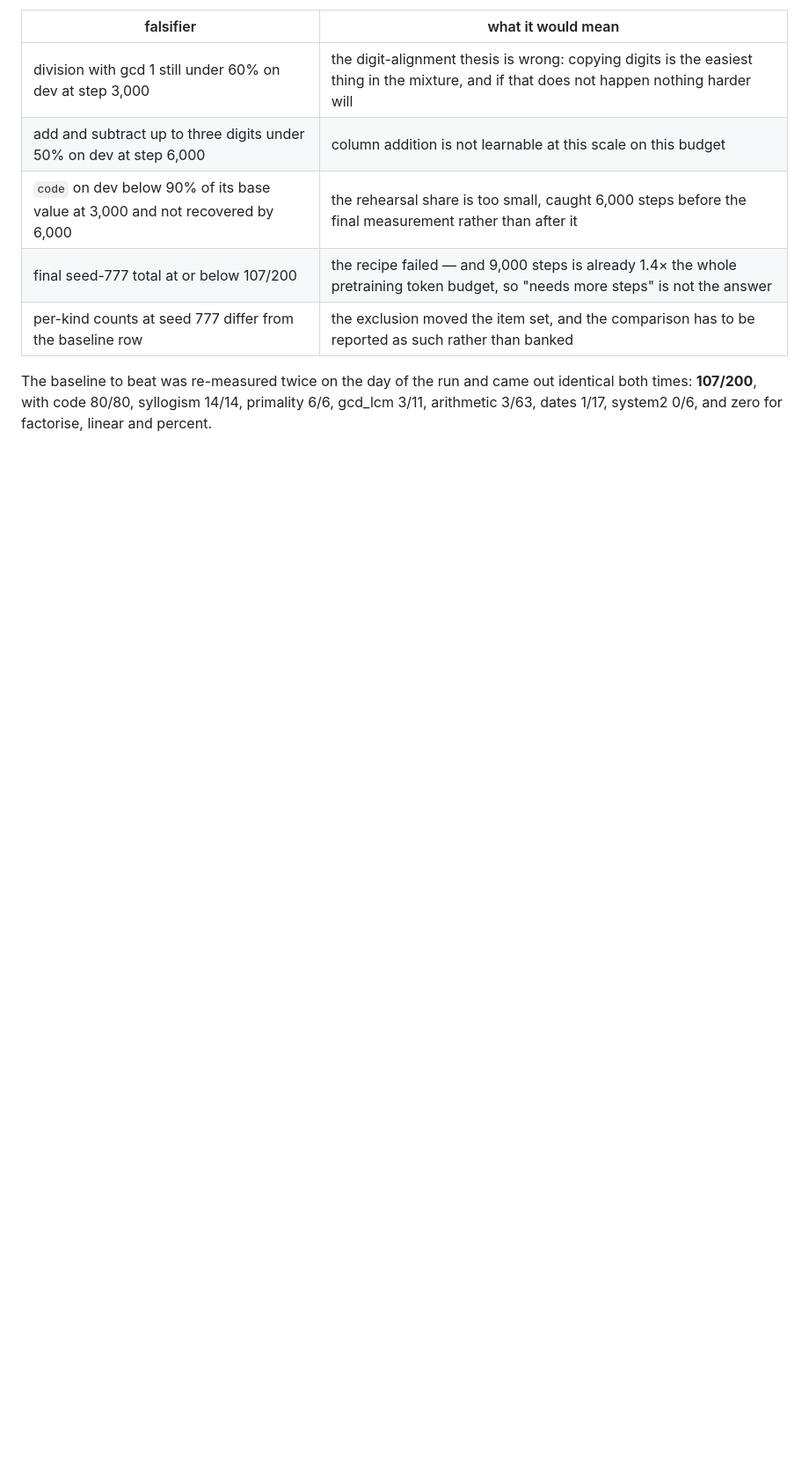
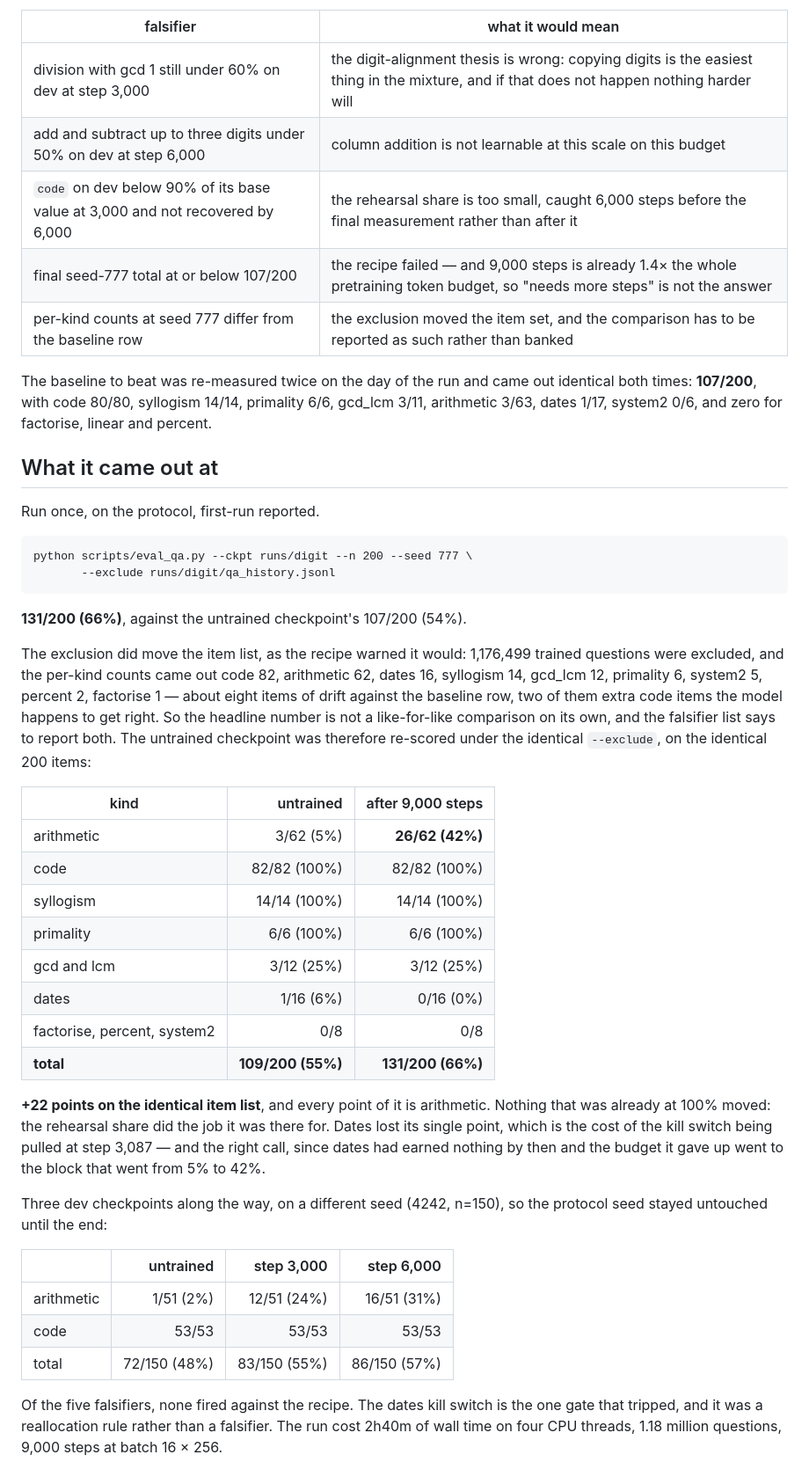
Before and after one commit to Tharunmaks/Mnx, a Markdown page: docs/sft-digits.md, the part around the change. Shown at 88% size. Rendered like a GitHub page; blank space fills up the shorter version.

````diff
--- a/docs/sft-digits.md
+++ b/docs/sft-digits.md
@@ -97,3 +97,54 @@ The baseline to beat was re-measured twice on the day of the run and came out
 identical both times: **107/200**, with code 80/80, syllogism 14/14, primality
 6/6, gcd_lcm 3/11, arithmetic 3/63, dates 1/17, system2 0/6, and zero for
 factorise, linear and percent.
+
+## What it came out at
+
+Run once, on the protocol, first-run reported.
+
+```
+python scripts/eval_qa.py --ckpt runs/digit --n 200 --seed 777 \
+       --exclude runs/digit/qa_history.jsonl
+```
+
+**131/200 (66%)**, against the untrained checkpoint's 107/200 (54%).
+
+The exclusion did move the item list, as the recipe warned it would: 1,176,499
+trained questions were excluded, and the per-kind counts came out code 82,
+arithmetic 62, dates 16, syllogism 14, gcd_lcm 12, primality 6, system2 5,
+percent 2, factorise 1 — about eight items of drift against the baseline row, two
+of them extra code items the model happens to get right. So the headline number
+is not a like-for-like comparison on its own, and the falsifier list says to
+report both. The untrained checkpoint was therefore re-scored under the identical
+`--exclude`, on the identical 200 items:
+
+| kind | untrained | after 9,000 steps |
+|---|---:|---:|
+| arithmetic | 3/62 (5%) | **26/62 (42%)** |
+| code | 82/82 (100%) | 82/82 (100%) |
+| syllogism | 14/14 (100%) | 14/14 (100%) |
+| primality | 6/6 (100%) | 6/6 (100%) |
+| gcd and lcm | 3/12 (25%) | 3/12 (25%) |
+| dates | 1/16 (6%) | 0/16 (0%) |
+| factorise, percent, system2 | 0/8 | 0/8 |
+| **total** | **109/200 (55%)** | **131/200 (66%)** |
+
+**+22 points on the identical item list**, and every point of it is arithmetic.
+Nothing that was already at 100% moved: the rehearsal share did the job it was
+there for. Dates lost its single point, which is the cost of the kill switch
+being pulled at step 3,087 — and the right call, since dates had earned nothing
+by then and the budget it gave up went to the block that went from 5% to 42%.
+
+Three dev checkpoints along the way, on a different seed (4242, n=150), so the
+protocol seed stayed untouched until the end:
+
+| | untrained | step 3,000 | step 6,000 |
+|---|---:|---:|---:|
+| arithmetic | 1/51 (2%) | 12/51 (24%) | 16/51 (31%) |
+| code | 53/53 | 53/53 | 53/53 |
+| total | 72/150 (48%) | 83/150 (55%) | 86/150 (57%) |
+
+Of the five falsifiers, none fired against the recipe. The dates kill switch is
+the one gate that tripped, and it was a reallocation rule rather than a
+falsifier. The run cost 2h40m of wall time on four CPU threads, 1.18 million
+questions, 9,000 steps at batch 16 × 256.
````
Also changed, not shown: README.md (+29 -0 lines), docs/evidence/digit-sft-scores.md (added, +116 -0 lines).
